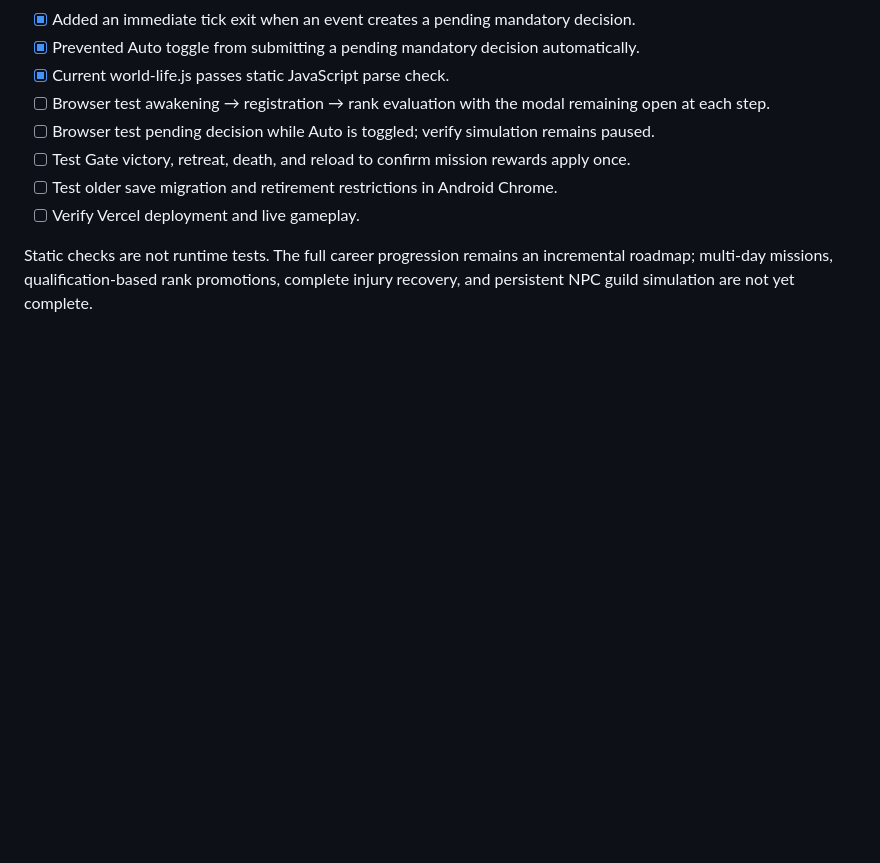
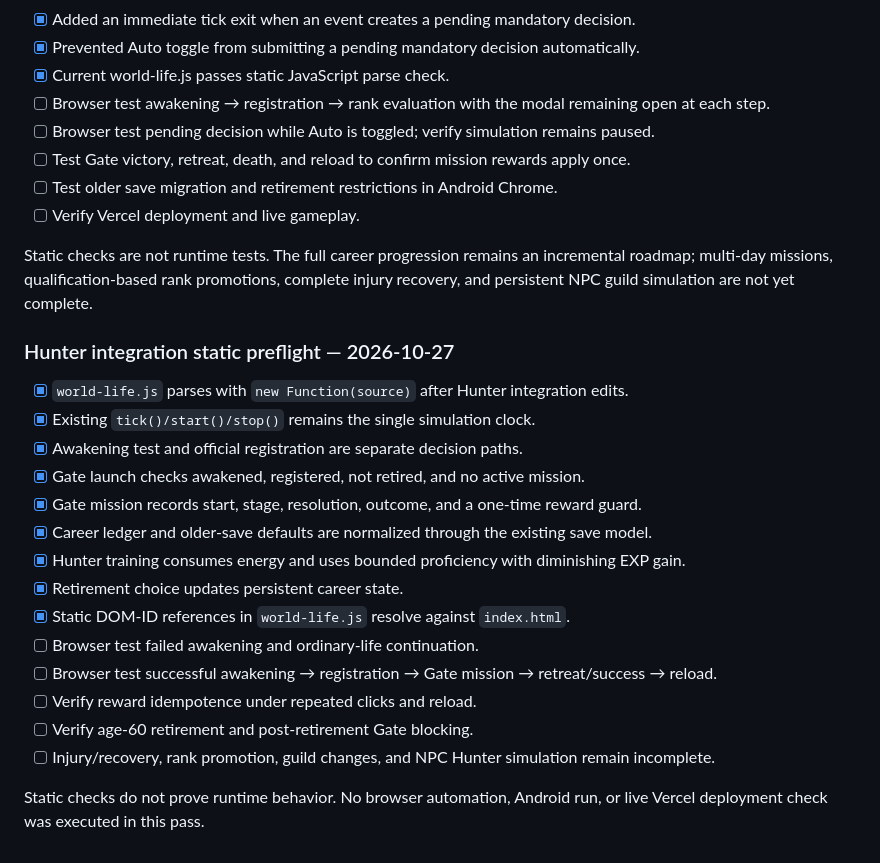
Before and after one commit to peerasakrinsan-bot/HunterRelife, a Markdown page: QA_CHECKLIST.md, the part around the change. GitHub-like rendering; blank space fills up the shorter version.

Commit message:
Record Hunter integration static checks and remaining regression scenarios

```diff
--- a/QA_CHECKLIST.md
+++ b/QA_CHECKLIST.md
@@ -128,3 +128,22 @@ Static checks are not browser tests. The popup lifecycle is implemented, but the
 - [ ] Verify Vercel deployment and live gameplay.
 
 Static checks are not runtime tests. The full career progression remains an incremental roadmap; multi-day missions, qualification-based rank promotions, complete injury recovery, and persistent NPC guild simulation are not yet complete.
+
+
+### Hunter integration static preflight — 2026-10-27
+- [x] `world-life.js` parses with `new Function(source)` after Hunter integration edits.
+- [x] Existing `tick()/start()/stop()` remains the single simulation clock.
+- [x] Awakening test and official registration are separate decision paths.
+- [x] Gate launch checks awakened, registered, not retired, and no active mission.
+- [x] Gate mission records start, stage, resolution, outcome, and a one-time reward guard.
+- [x] Career ledger and older-save defaults are normalized through the existing save model.
+- [x] Hunter training consumes energy and uses bounded proficiency with diminishing EXP gain.
+- [x] Retirement choice updates persistent career state.
+- [x] Static DOM-ID references in `world-life.js` resolve against `index.html`.
+- [ ] Browser test failed awakening and ordinary-life continuation.
+- [ ] Browser test successful awakening → registration → Gate mission → retreat/success → reload.
+- [ ] Verify reward idempotence under repeated clicks and reload.
+- [ ] Verify age-60 retirement and post-retirement Gate blocking.
+- [ ] Injury/recovery, rank promotion, guild changes, and NPC Hunter simulation remain incomplete.
+
+Static checks do not prove runtime behavior. No browser automation, Android run, or live Vercel deployment check was executed in this pass.
```
